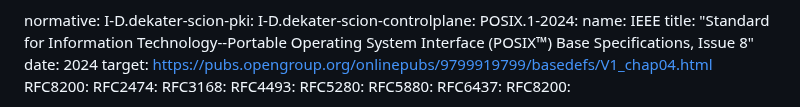
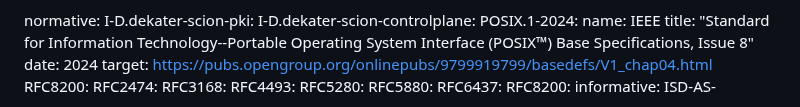
Before and after one commit to scionassociation/scion-dp_I-D, a Markdown page: draft-dekater-scion-dataplane.md, the part around the change. GitHub-like rendering.

Commit message:
informative

```diff
--- a/draft-dekater-scion-dataplane.md
+++ b/draft-dekater-scion-dataplane.md
@@ -55,7 +55,7 @@ normative:
   RFC5880:
   RFC6437:
   RFC8200:
-
+informative:
   ISD-AS-assignments:
     title: "SCION Registry"
     date: 2026
```
